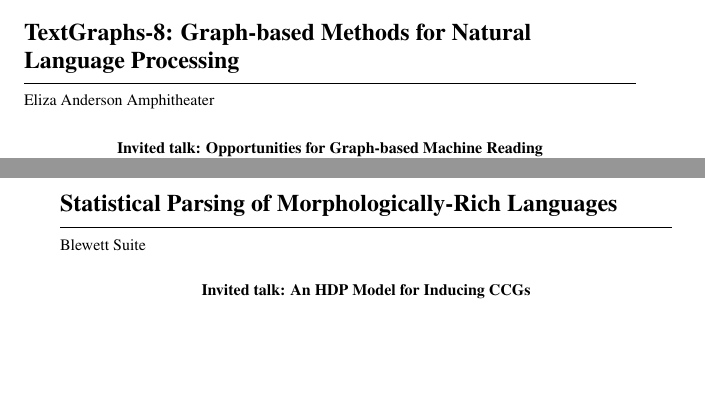
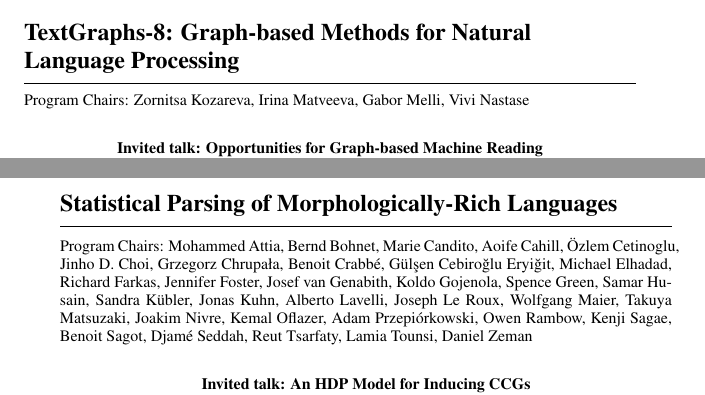
Before and after one commit to bethard/aclpub-util, a LaTeX thesis (handbook/handbook.tex, which reads handbook/workshop-spmrl.tex, handbook/workshop-textgraphs.tex): two parts of pages 12 and 15 of 89 before the commit and two parts of pages 12 and 15 of 91 after it, joined at a grey line, cut so that both start at the same text, the shorter picture padded with empty space. Compiled offline with pdfLaTeX.

Commit message:
Adds program chairs instead of room for workshops

```diff
--- a/handbook/workshop-spmrl.tex
+++ b/handbook/workshop-spmrl.tex
@@ -1,4 +1,36 @@
-\sessionabstracts{Statistical Parsing of Morphologically-Rich Languages}{Blewett Suite}{}{
+\sessionabstracts{Statistical Parsing of Morphologically-Rich Languages}{Program Chairs:
+Mohammed Attia,
+Bernd Bohnet,
+Marie Candito,
+Aoife Cahill,
+\"Ozlem Cetinoglu,
+Jinho D. Choi,
+Grzegorz Chrupa\l{}a,
+Benoit Crabb\'e,
+G\"{u}l\c{s}en Cebiro\u{g}lu Eryi\u{g}it,
+Michael Elhadad,
+Richard Farkas,
+Jennifer Foster,
+Josef van Genabith,
+Koldo Gojenola,
+Spence Green,
+Samar Husain,
+Sandra K\"ubler,
+Jonas Kuhn,
+Alberto Lavelli,
+Joseph Le Roux,
+Wolfgang Maier,
+Takuya Matsuzaki,
+Joakim Nivre,
+Kemal Oflazer,
+Adam Przepi\'{o}rkowski,
+Owen Rambow,
+Kenji Sagae,
+Benoit Sagot,
+Djam\'{e} Seddah,
+Reut Tsarfaty,
+Lamia Tounsi,
+Daniel Zeman}{}{
 \sessionabstract{Friday}{9:10}{10:05}{Blewett Suite}{Invited talk: An HDP Model for Inducing CCGs}{Julia Hockenmaier}{}
 \sessionabstractsep
 \sessionabstract{Friday}{10:05}{10:30}{Blewett Suite}{Working with a small dataset - semi-supervised dependency parsing for Irish}{ Teresa Lynn,  Jennifer Foster,  Mark Dras}{We present a number of semi-supervised parsing experiments on the Irish language carried out using a small seed set of manually parsed trees  and a larger, yet still relatively small, set of unlabelled sentences. We take two popular dependency parsers -- one graph-based and one transition-based -- and compare results for both. Results show that using semi-supervised learning in the form of self-training and co-training  yields only very modest improvements in parsing accuracy. We also try to  use morphological information in a targeted way and fail to see any improvements.}
--- a/handbook/workshop-textgraphs.tex
+++ b/handbook/workshop-textgraphs.tex
@@ -1,4 +1,8 @@
-\sessionabstracts{TextGraphs-8: Graph-based Methods for Natural Language Processing}{Eliza Anderson Amphitheater}{}{
+\sessionabstracts{TextGraphs-8: Graph-based Methods for Natural Language Processing}{Program Chairs:
+Zornitsa Kozareva,
+Irina Matveeva,
+Gabor Melli,
+Vivi Nastase}{}{
 \sessionabstract{Friday}{9:00}{10:05}{Eliza Anderson Amphitheater}{Invited talk: Opportunities for Graph-based Machine Reading}{Oren Etzioni}{}
 \sessionabstractsep
 \sessionabstract{Friday}{10:05}{10:20}{Eliza Anderson Amphitheater}{Event-Centered Information Retrieval Using Kernels on Event Graphs}{ Goran Glava\v{s},  Jan \v{S}najder}{Traditional information retrieval models assume keyword-based queries and use unstructured document representations. There is an abundance of event-centered texts (e.g., breaking news) and event-oriented information needs that often involve structure that cannot be expressed using keywords. We present a novel retrieval model that uses a structured event-based representation.  We structure queries and documents as graphs of event mentions and employ  graph kernels to measure the query-document similarity. Experimental results on two event-oriented test collections show significant improvements over state-of-the-art keyword-based models.}
```
Also changed, not shown: handbook/workshop-bitext.tex (+4 -1 lines).
